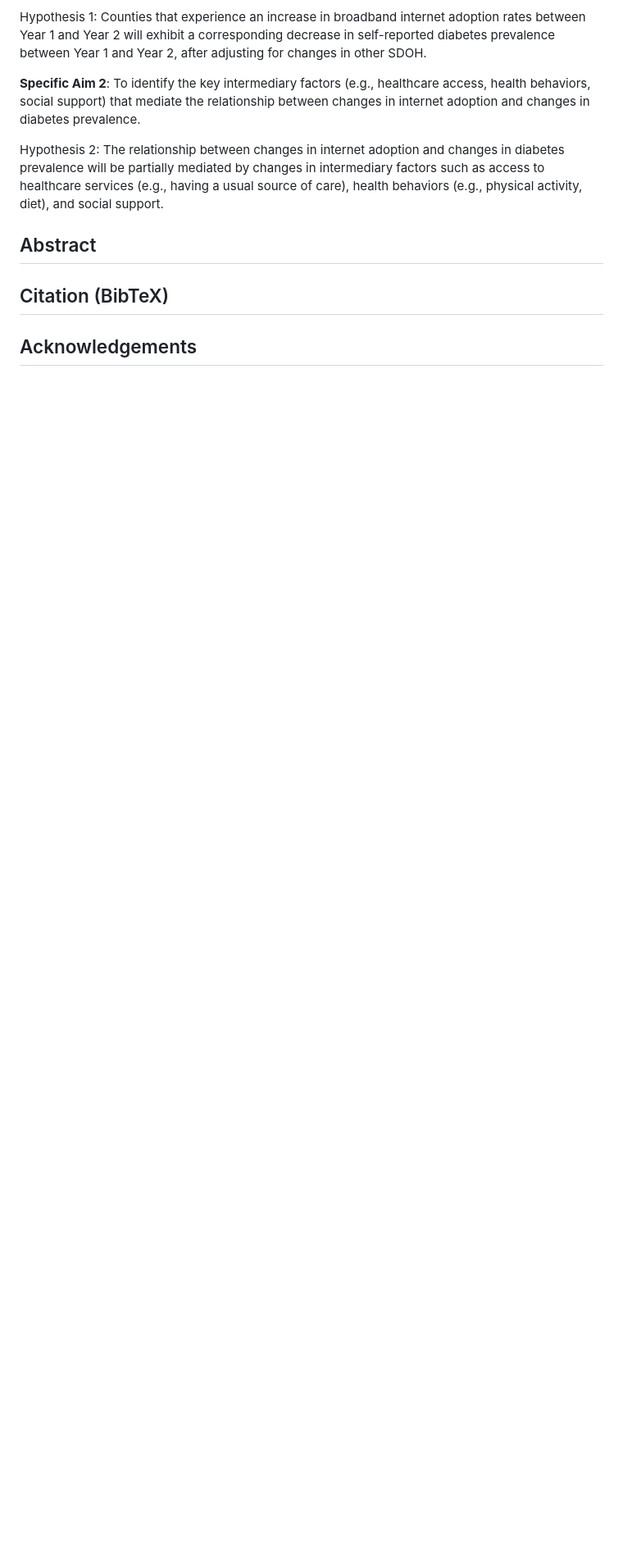
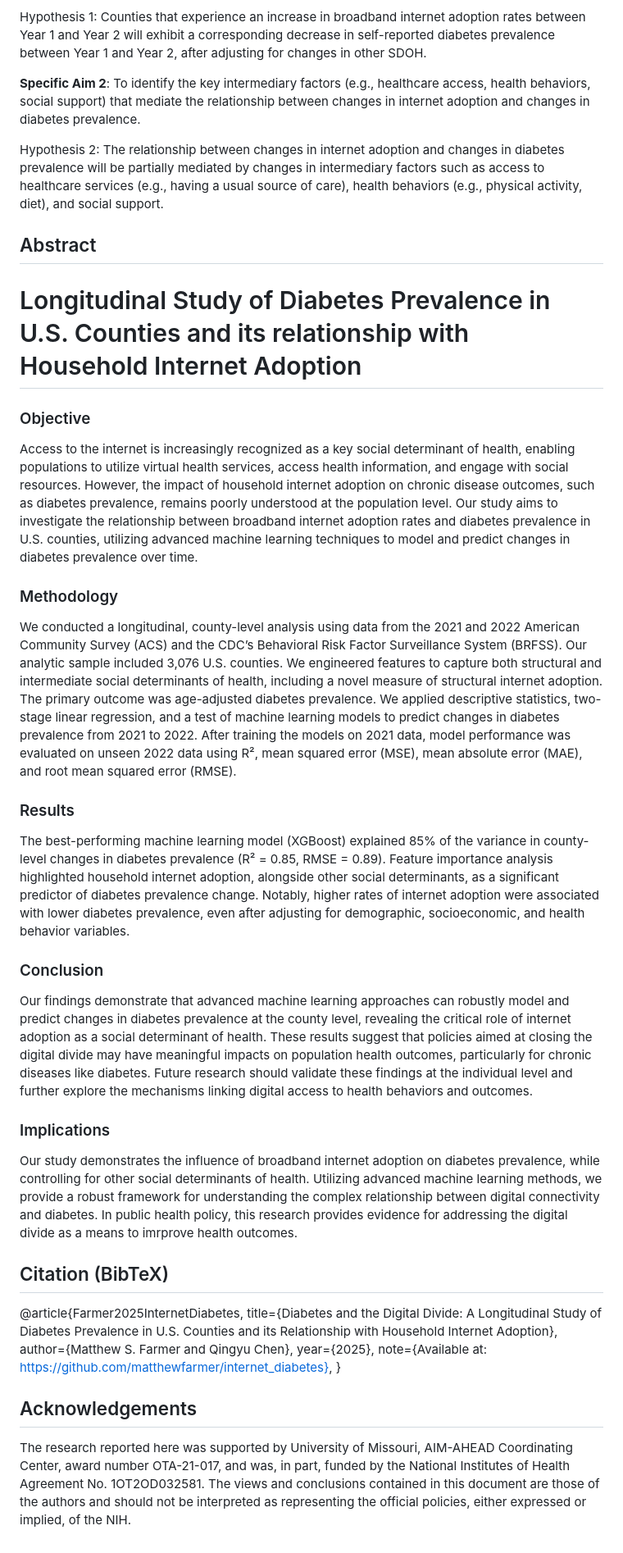
Before and after one commit to mfarme/internet_diabetes, a Markdown page: README.md, the part around the change. Shown: that part at 82% size. Drawn GitHub-style; blank space fills up the shorter version.

```diff
--- a/README.md
+++ b/README.md
@@ -111,6 +111,25 @@ Hypothesis 2: The relationship between changes in internet adoption and changes
 
 ## Abstract
 
+# Longitudinal Study of Diabetes Prevalence in U.S. Counties and its relationship with Household Internet Adoption
+
+### Objective
+Access to the internet is increasingly recognized as a key social determinant of health, enabling populations to utilize virtual health services, access health information, and engage with social resources. However, the impact of household internet adoption on chronic disease outcomes, such as diabetes prevalence, remains poorly understood at the population level. Our study aims to investigate the relationship between broadband internet adoption rates and diabetes prevalence in U.S. counties, utilizing advanced machine learning techniques to model and predict changes in diabetes prevalence over time.
+### Methodology
+We conducted a longitudinal, county-level analysis using data from the 2021 and 2022 American Community Survey (ACS) and the CDC’s Behavioral Risk Factor Surveillance System (BRFSS). Our analytic sample included 3,076 U.S. counties. We engineered features to capture both structural and intermediate social determinants of health, including a novel measure of structural internet adoption. The primary outcome was age-adjusted diabetes prevalence. We applied descriptive statistics, two-stage linear regression, and a test of machine learning models to predict changes in diabetes prevalence from 2021 to 2022. After training the models on 2021 data, model performance was evaluated on unseen 2022 data using R², mean squared error (MSE), mean absolute error (MAE), and root mean squared error (RMSE).
+### Results
+The best-performing machine learning model (XGBoost) explained 85% of the variance in county-level changes in diabetes prevalence (R² = 0.85, RMSE = 0.89). Feature importance analysis highlighted household internet adoption, alongside other social determinants, as a significant predictor of diabetes prevalence change. Notably, higher rates of internet adoption were associated with lower diabetes prevalence, even after adjusting for demographic, socioeconomic, and health behavior variables.
+### Conclusion
+Our findings demonstrate that advanced machine learning approaches can robustly model and predict changes in diabetes prevalence at the county level, revealing the critical role of internet adoption as a social determinant of health. These results suggest that policies aimed at closing the digital divide may have meaningful impacts on population health outcomes, particularly for chronic diseases like diabetes. Future research should validate these findings at the individual level and further explore the mechanisms linking digital access to health behaviors and outcomes.
+### Implications
+Our study demonstrates the influence of broadband internet adoption on diabetes prevalence, while controlling for other social determinants of health. Utilizing advanced machine learning methods, we provide a robust framework for understanding the complex relationship between digital connectivity and diabetes. In public health policy, this research provides evidence for addressing the digital divide as a means to imrprove health outcomes.
+
 ## Citation (BibTeX)
-
+@article{Farmer2025InternetDiabetes,
+  title={Diabetes and the Digital Divide: A Longitudinal Study of Diabetes Prevalence in U.S. Counties and its Relationship with Household Internet Adoption},
+  author={Matthew S. Farmer and Qingyu Chen},
+  year={2025},
+  note={Available at: https://github.com/matthewfarmer/internet_diabetes},
+}
 ## Acknowledgements
+The research reported here was supported by University of Missouri, AIM-AHEAD Coordinating Center, award number OTA-21-017, and was, in part, funded by the National Institutes of Health Agreement No. 1OT2OD032581. The views and conclusions contained in this document are those of the authors and should not be interpreted as representing the official policies, either expressed or implied, of the NIH.
```
